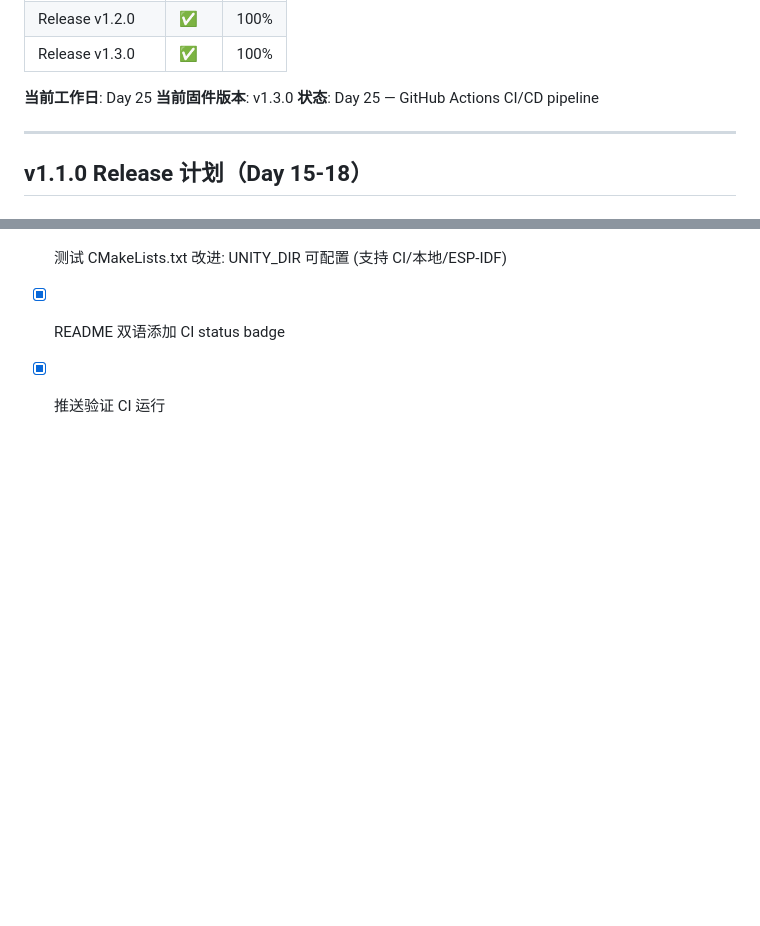
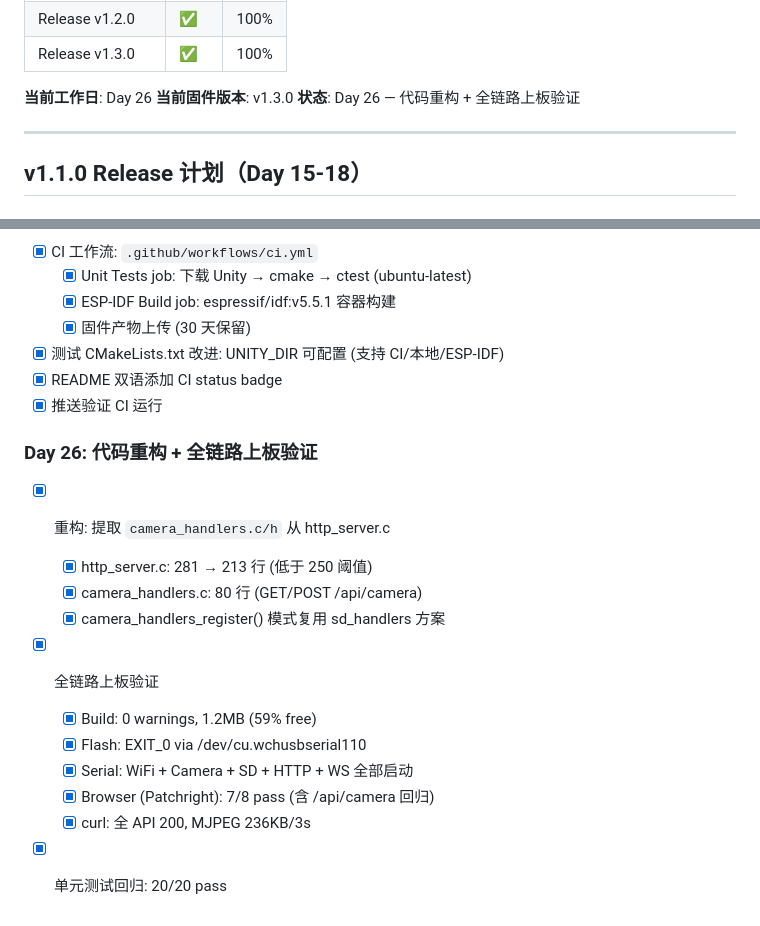
Before and after one commit to chinawrj/Autopilot-ESP32-CAM, a Markdown page: docs/TARGET.md, 2 parts joined by grey strips. Rendered like a GitHub page; blank space fills up the shorter version.

```diff
--- a/docs/TARGET.md
+++ b/docs/TARGET.md
@@ -153,9 +153,9 @@
 | Release v1.2.0 | ✅ | 100% |
 | Release v1.3.0 | ✅ | 100% |
 
-**当前工作日**: Day 25
+**当前工作日**: Day 26
 **当前固件版本**: v1.3.0
-**状态**: Day 25 — GitHub Actions CI/CD pipeline
+**状态**: Day 26 — 代码重构 + 全链路上板验证
 
 ---
 
@@ -294,3 +294,16 @@
 - [x] 测试 CMakeLists.txt 改进: UNITY_DIR 可配置 (支持 CI/本地/ESP-IDF)
 - [x] README 双语添加 CI status badge
 - [x] 推送验证 CI 运行
+
+### Day 26: 代码重构 + 全链路上板验证
+- [x] 重构: 提取 `camera_handlers.c/h` 从 http_server.c
+  - [x] http_server.c: 281 → 213 行 (低于 250 阈值)
+  - [x] camera_handlers.c: 80 行 (GET/POST /api/camera)
+  - [x] camera_handlers_register() 模式复用 sd_handlers 方案
+- [x] 全链路上板验证
+  - [x] Build: 0 warnings, 1.2MB (59% free)
+  - [x] Flash: EXIT_0 via /dev/cu.wchusbserial110
+  - [x] Serial: WiFi + Camera + SD + HTTP + WS 全部启动
+  - [x] Browser (Patchright): 7/8 pass (含 /api/camera 回归)
+  - [x] curl: 全 API 200, MJPEG 236KB/3s
+- [x] 单元测试回归: 20/20 pass
```
Also changed, not shown: docs/daily-logs/day-026.md (added, +64 -0 lines).
